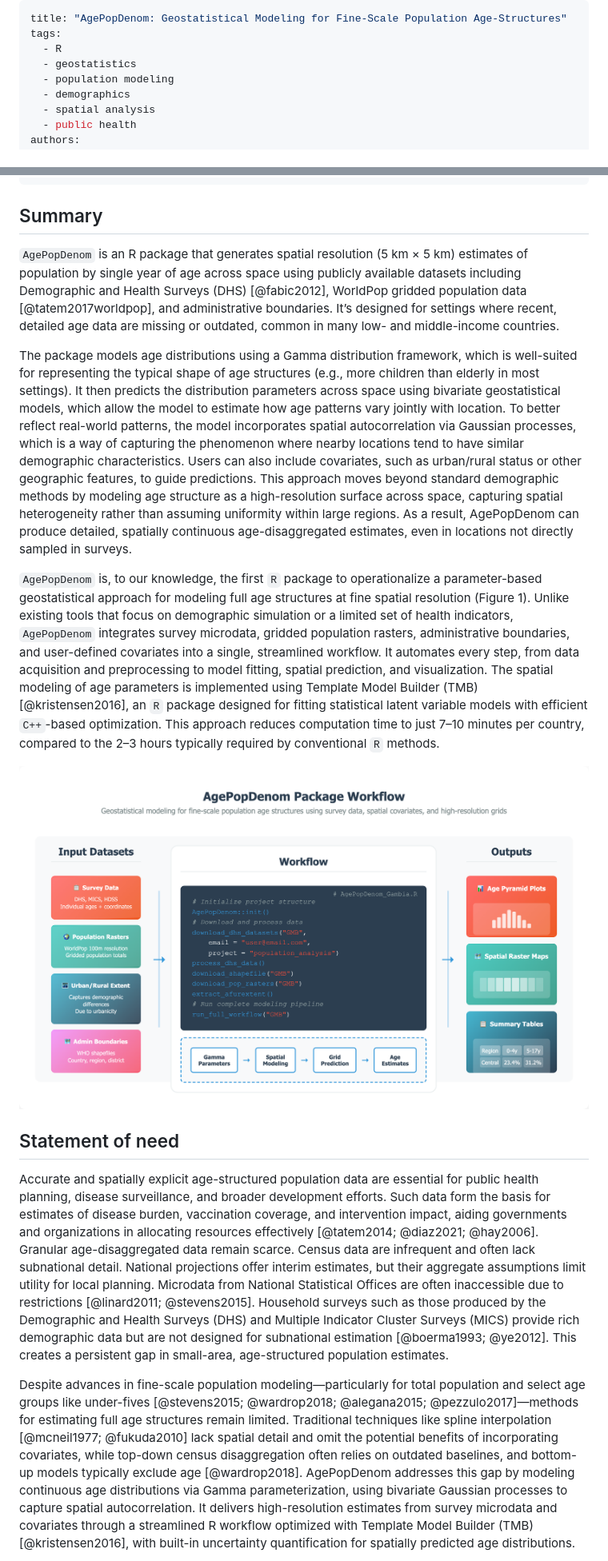
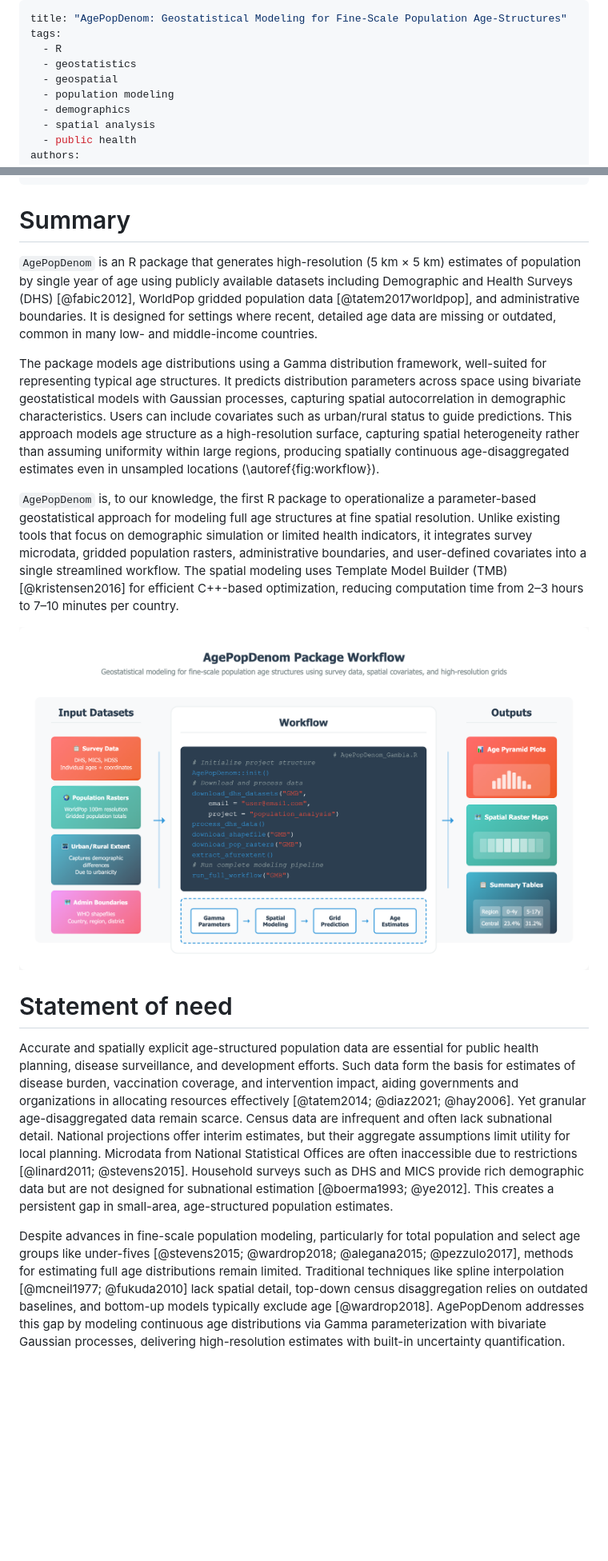
Before and after one commit to truenomad/AgePopDenom, a Markdown page: paper.md, 2 parts joined by grey strips. Shown at 80% size. Drawn GitHub-style; blank space fills up the shorter version.

```diff
--- a/paper.md
+++ b/paper.md
@@ -3,6 +3,7 @@ title: "AgePopDenom: Geostatistical Modeling for Fine-Scale Population Age-Struc
 tags:
   - R
   - geostatistics
+  - geospatial
   - population modeling
   - demographics
   - spatial analysis
@@ -34,11 +35,11 @@ date: 8 July 2025
 bibliography: references.bib
 ---
 
-## Summary
+# Summary
 
-`AgePopDenom` is an R package that generates spatial resolution (5 km × 5 km) estimates of population by single year of age across space using publicly available datasets including Demographic and Health Surveys (DHS) [@fabic2012], WorldPop gridded population data [@tatem2017worldpop], and administrative boundaries. It’s designed for settings where recent, detailed age data are missing or outdated, common in many low- and middle-income countries.
+`AgePopDenom` is an R package that generates high-resolution (5 km × 5 km) estimates of population by single year of age using publicly available datasets including Demographic and Health Surveys (DHS) [@fabic2012], WorldPop gridded population data [@tatem2017worldpop], and administrative boundaries. It is designed for settings where recent, detailed age data are missing or outdated, common in many low- and middle-income countries.
 
-The package models age distributions using a Gamma distribution framework, which is well-suited for representing the typical shape of age structures (e.g., more children than elderly in most settings). It then predicts the distribution parameters across space using bivariate geostatistical models, which allow the model to estimate how age patterns vary jointly with location. To better reflect real-world patterns, the model incorporates spatial autocorrelation via Gaussian processes, which is a way of capturing the phenomenon where nearby locations tend to have similar demographic characteristics. Users can also include covariates, such as urban/rural status or other geographic features, to guide predictions. This approach moves beyond standard demographic methods by modeling age structure as a high-resolution surface across space, capturing spatial heterogeneity rather than assuming uniformity within large regions. As a result, AgePopDenom can produce detailed, spatially continuous age-disaggregated estimates, even in locations not directly sampled in surveys.
+The package models age distributions using a Gamma distribution framework, well-suited for representing typical age structures. It predicts distribution parameters across space using bivariate geostatistical models with Gaussian processes, capturing spatial autocorrelation in demographic characteristics. Users can include covariates such as urban/rural status to guide predictions. This approach models age structure as a high-resolution surface, capturing spatial heterogeneity rather than assuming uniformity within large regions, producing spatially continuous age-disaggregated estimates even in unsampled locations (\autoref{fig:workflow}).
 
-`AgePopDenom` is, to our knowledge, the first `R` package to operationalize a parameter-based geostatistical approach for modeling full age structures at fine spatial resolution (Figure 1). Unlike existing tools that focus on demographic simulation or a limited set of health indicators, `AgePopDenom` integrates survey microdata, gridded population rasters, administrative boundaries, and user-defined covariates into a single, streamlined workflow. It automates every step, from data acquisition and preprocessing to model fitting, spatial prediction, and visualization. The spatial modeling of age parameters is implemented using Template Model Builder (TMB) [@kristensen2016], an `R` package designed for fitting statistical latent variable models with efficient `C++`-based optimization. This approach reduces computation time to just 7–10 minutes per country, compared to the 2–3 hours typically required by conventional `R` methods.
+`AgePopDenom` is, to our knowledge, the first R package to operationalize a parameter-based geostatistical approach for modeling full age structures at fine spatial resolution. Unlike existing tools that focus on demographic simulation or limited health indicators, it integrates survey microdata, gridded population rasters, administrative boundaries, and user-defined covariates into a single streamlined workflow. The spatial modeling uses Template Model Builder (TMB) [@kristensen2016] for efficient C++-based optimization, reducing computation time from 2–3 hours to 7–10 minutes per country.
 
@@ -46,7 +47,7 @@ The package models age distributions using a Gamma distribution framework, which
 
-## Statement of need
+# Statement of need
 
-Accurate and spatially explicit age-structured population data are essential for public health planning, disease surveillance, and broader development efforts. Such data form the basis for estimates of disease burden, vaccination coverage, and intervention impact, aiding governments and organizations in allocating resources effectively [@tatem2014; @diaz2021; @hay2006]. Granular age-disaggregated data remain scarce. Census data are infrequent and often lack subnational detail. National projections offer interim estimates, but their aggregate assumptions limit utility for local planning. Microdata from National Statistical Offices are often inaccessible due to restrictions [@linard2011; @stevens2015]. Household surveys such as those produced by the Demographic and Health Surveys (DHS) and Multiple Indicator Cluster Surveys (MICS) provide rich demographic data but are not designed for subnational estimation [@boerma1993; @ye2012]. This creates a persistent gap in small-area, age-structured population estimates.
+Accurate and spatially explicit age-structured population data are essential for public health planning, disease surveillance, and development efforts. Such data form the basis for estimates of disease burden, vaccination coverage, and intervention impact, aiding governments and organizations in allocating resources effectively [@tatem2014; @diaz2021; @hay2006]. Yet granular age-disaggregated data remain scarce. Census data are infrequent and often lack subnational detail. National projections offer interim estimates, but their aggregate assumptions limit utility for local planning. Microdata from National Statistical Offices are often inaccessible due to restrictions [@linard2011; @stevens2015]. Household surveys such as DHS and MICS provide rich demographic data but are not designed for subnational estimation [@boerma1993; @ye2012]. This creates a persistent gap in small-area, age-structured population estimates.
 
-Despite advances in fine-scale population modeling—particularly for total population and select age groups like under-fives [@stevens2015; @wardrop2018; @alegana2015; @pezzulo2017]—methods for estimating full age structures remain limited. Traditional techniques like spline interpolation [@mcneil1977; @fukuda2010] lack spatial detail and omit the potential benefits of incorporating covariates, while top-down census disaggregation often relies on outdated baselines, and bottom-up models typically exclude age [@wardrop2018]. AgePopDenom addresses this gap by modeling continuous age distributions via Gamma parameterization, using bivariate Gaussian processes to capture spatial autocorrelation. It delivers high-resolution estimates from survey microdata and covariates through a streamlined R workflow optimized with Template Model Builder (TMB) [@kristensen2016], with built-in uncertainty quantification for spatially predicted age distributions.
+Despite advances in fine-scale population modeling, particularly for total population and select age groups like under-fives [@stevens2015; @wardrop2018; @alegana2015; @pezzulo2017], methods for estimating full age distributions remain limited. Traditional techniques like spline interpolation [@mcneil1977; @fukuda2010] lack spatial detail, top-down census disaggregation relies on outdated baselines, and bottom-up models typically exclude age [@wardrop2018]. AgePopDenom addresses this gap by modeling continuous age distributions via Gamma parameterization with bivariate Gaussian processes, delivering high-resolution estimates with built-in uncertainty quantification.
 
```
Also changed, not shown: other parts of paper.md (+19 -21 lines).
